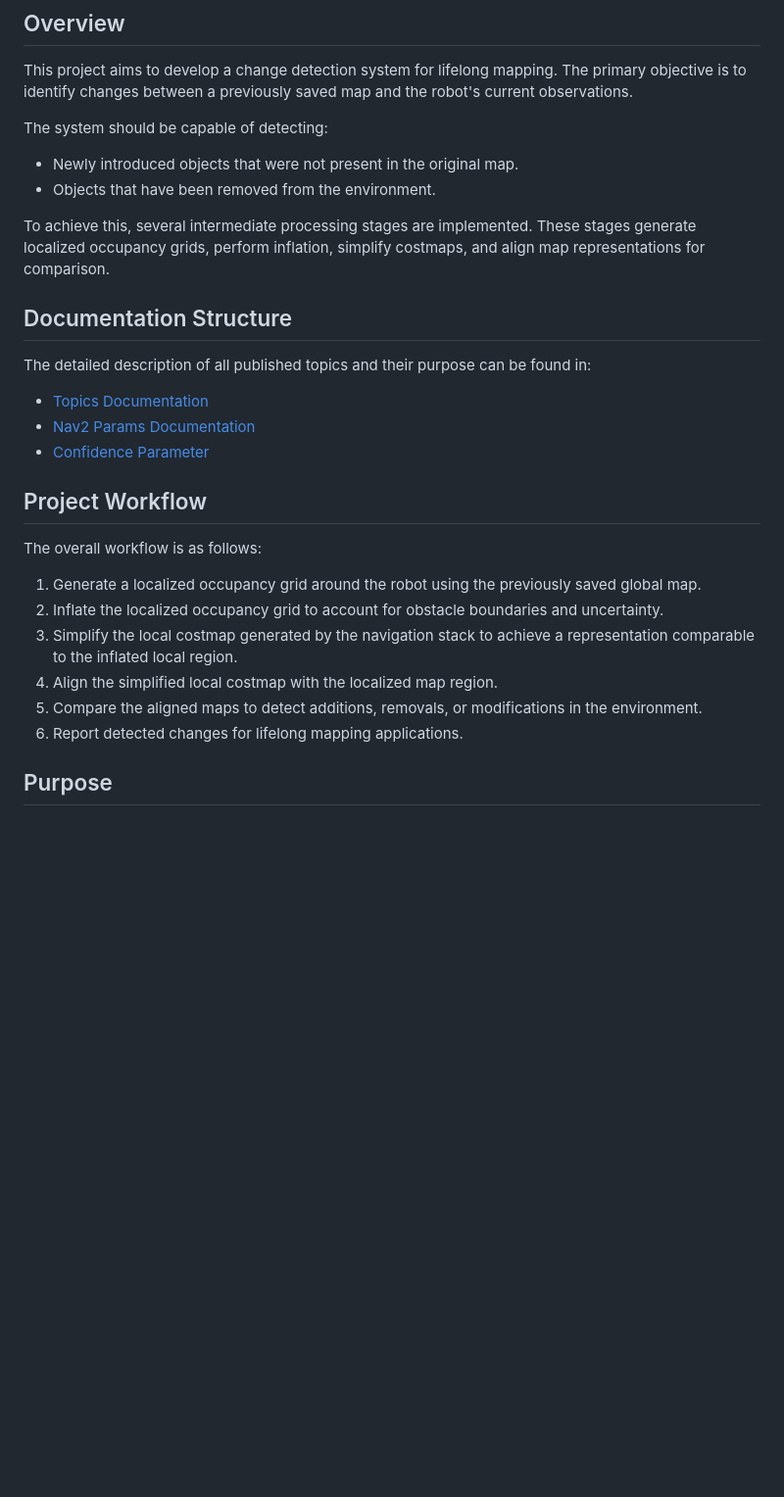
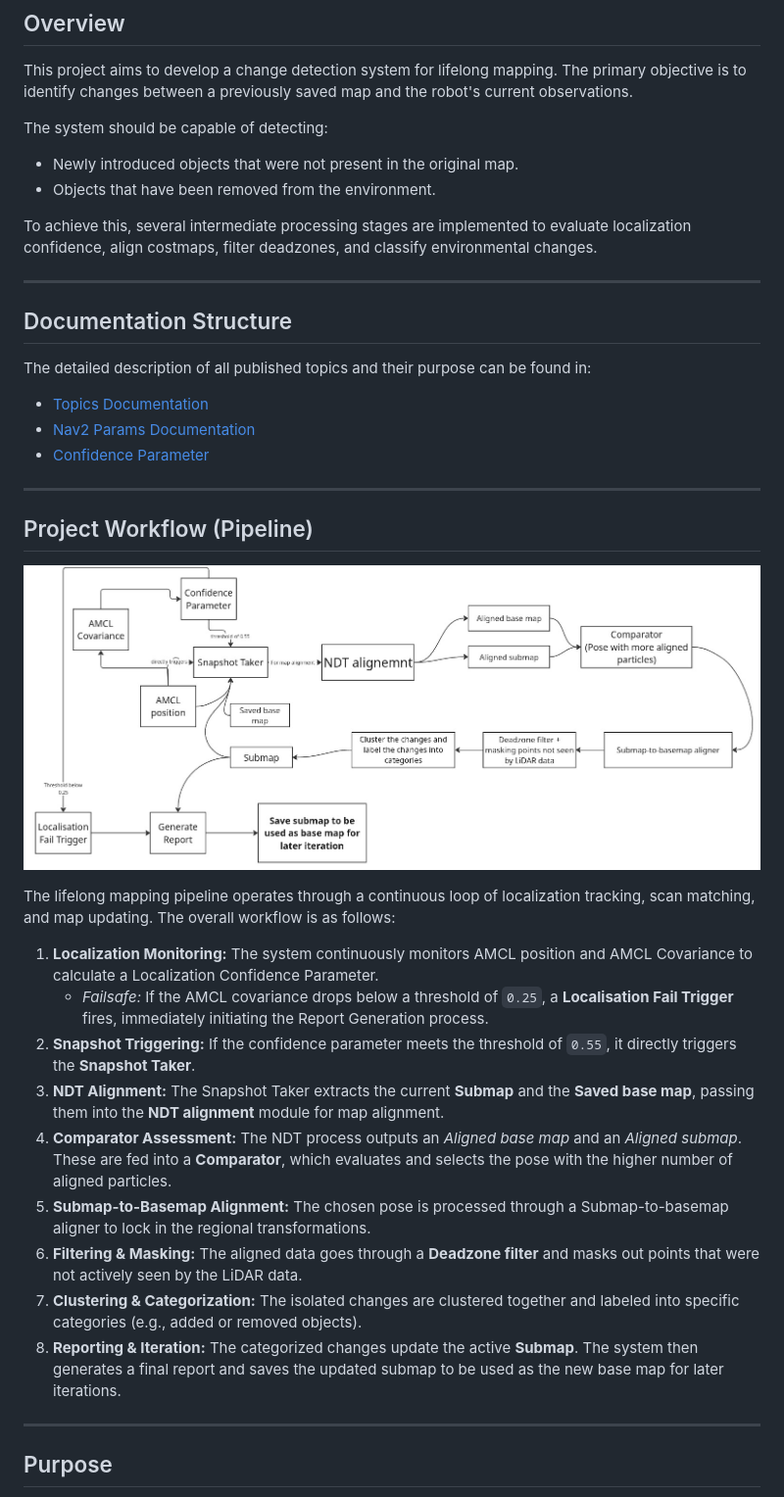
Before and after one commit to Saksham-Agarwal/lifelong_mapping, a Markdown page: Documentation/index.md, the part around the change. Shown at 98% size. Drawn GitHub-style; pictures changed too: Documentation/Untitled.jpg (added); blank space fills up the shorter version.

Commit message:
Started documentation

```diff
--- a/Documentation/index.md
+++ b/Documentation/index.md
@@ -6,30 +6,40 @@ This project aims to develop a change detection system for lifelong mapping. The
 
 The system should be capable of detecting:
 
-* Newly introduced objects that were not present in the original map.
-* Objects that have been removed from the environment.
+*   Newly introduced objects that were not present in the original map.
+*   Objects that have been removed from the environment.
 
-To achieve this, several intermediate processing stages are implemented. These stages generate localized occupancy grids, perform inflation, simplify costmaps, and align map representations for comparison.
+To achieve this, several intermediate processing stages are implemented to evaluate localization confidence, align costmaps, filter deadzones, and classify environmental changes.
+
+---
 
 ## Documentation Structure
 
 The detailed description of all published topics and their purpose can be found in:
 
-* [Topics Documentation](docs/topics.md)
-* [Nav2 Params Documentation](docs/params.md)
-* [Confidence Parameter](docs/confidence.md)
+*   [Topics Documentation](docs/topics.md)
+*   [Nav2 Params Documentation](docs/params.md)
+*   [Confidence Parameter](docs/confidence.md)
 
+---
 
-## Project Workflow
+## Project Workflow (Pipeline)
 
-The overall workflow is as follows:
+![Lifelong Mapping Pipeline Workflow](Untitled.jpg)
 
-1. Generate a localized occupancy grid around the robot using the previously saved global map.
-2. Inflate the localized occupancy grid to account for obstacle boundaries and uncertainty.
-3. Simplify the local costmap generated by the navigation stack to achieve a representation comparable to the inflated local region.
-4. Align the simplified local costmap with the localized map region.
-5. Compare the aligned maps to detect additions, removals, or modifications in the environment.
-6. Report detected changes for lifelong mapping applications.
+The lifelong mapping pipeline operates through a continuous loop of localization tracking, scan matching, and map updating. The overall workflow is as follows:
+
+1.  **Localization Monitoring:** The system continuously monitors AMCL position and AMCL Covariance to calculate a Localization Confidence Parameter.
+    *   *Failsafe:* If the AMCL covariance drops below a threshold of `0.25`, a **Localisation Fail Trigger** fires, immediately initiating the Report Generation process.
+2.  **Snapshot Triggering:** If the confidence parameter meets the threshold of `0.55`, it directly triggers the **Snapshot Taker**.
+3.  **NDT Alignment:** The Snapshot Taker extracts the current **Submap** and the **Saved base map**, passing them into the **NDT alignment** module for map alignment.
+4.  **Comparator Assessment:** The NDT process outputs an *Aligned base map* and an *Aligned submap*. These are fed into a **Comparator**, which evaluates and selects the pose with the higher number of aligned particles.
+5.  **Submap-to-Basemap Alignment:** The chosen pose is processed through a Submap-to-basemap aligner to lock in the regional transformations.
+6.  **Filtering & Masking:** The aligned data goes through a **Deadzone filter** and masks out points that were not actively seen by the LiDAR data.
+7.  **Clustering & Categorization:** The isolated changes are clustered together and labeled into specific categories (e.g., added or removed objects).
+8.  **Reporting & Iteration:** The categorized changes update the active **Submap**. The system then generates a final report and saves the updated submap to be used as the new base map for later iterations.
+
+---
 
 ## Purpose
 
```
Also changed, not shown: Documentation/docs/yaml_file.md (added, +154 -0 lines), 3 other files.
